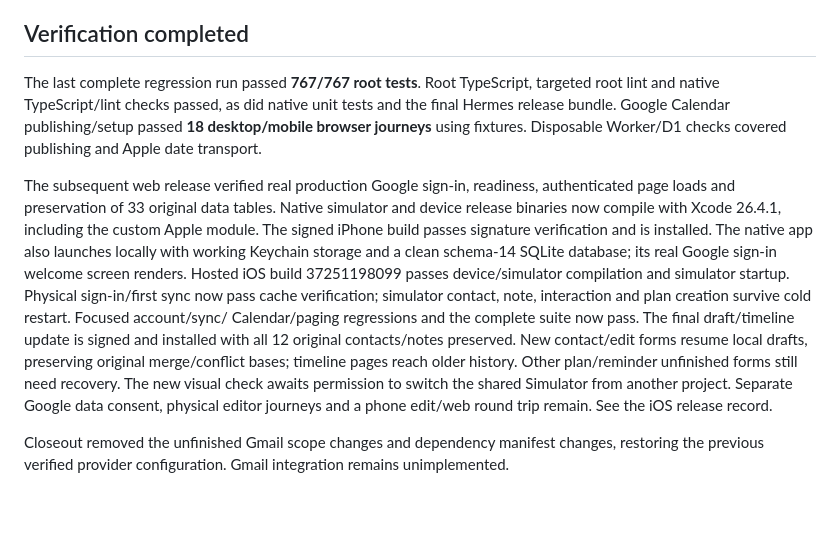
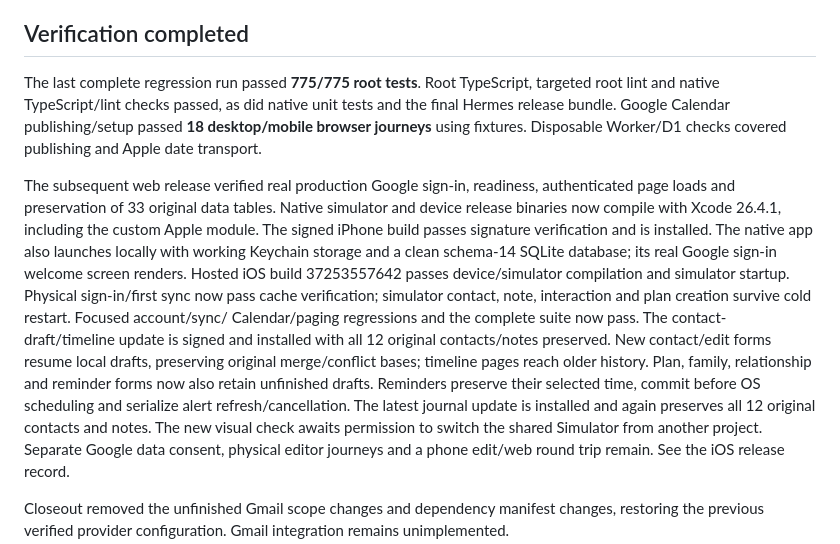
Before and after one commit to Temaki-AI/relationship-manager, a Markdown page: docs/development-handoff.md, the part around the change. Rendered like a GitHub page; blank space fills up the shorter version.

```diff
--- a/docs/development-handoff.md
+++ b/docs/development-handoff.md
@@ -13,7 +13,7 @@ LinkedIn support uses URLs and export files. It does not continuously synchroniz
 
 ## Verification completed
 
-The last complete regression run passed **767/767 root tests**. Root TypeScript,
+The last complete regression run passed **775/775 root tests**. Root TypeScript,
 targeted root lint and native TypeScript/lint checks passed, as did native unit
 tests and the final Hermes release bundle. Google Calendar publishing/setup passed
 **18 desktop/mobile browser journeys** using fixtures. Disposable Worker/D1 checks
@@ -25,14 +25,17 @@ and device release binaries now compile with Xcode 26.4.1, including the custom
 module. The signed iPhone build passes signature verification and is installed.
 The native app also launches locally with working Keychain storage and a clean
 schema-14 SQLite database; its real Google sign-in welcome screen renders.
-Hosted iOS build 37251198099 passes device/simulator compilation and simulator
+Hosted iOS build 37253557642 passes device/simulator compilation and simulator
 startup. Physical sign-in/first sync now pass cache verification; simulator contact,
 note, interaction and plan creation survive cold restart. Focused account/sync/
-Calendar/paging regressions and the complete suite now pass. The final draft/timeline
+Calendar/paging regressions and the complete suite now pass. The contact-draft/timeline
 update is signed and installed with all 12 original contacts/notes preserved. New
 contact/edit forms resume local drafts, preserving original merge/conflict bases;
-timeline pages reach older history. Other plan/reminder unfinished forms still need
-recovery. The new visual check awaits permission to switch the shared Simulator
+timeline pages reach older history. Plan, family, relationship and reminder forms
+now also retain unfinished drafts. Reminders preserve their selected time, commit
+before OS scheduling and serialize alert refresh/cancellation. The latest journal
+update is installed and again preserves all 12 original contacts and notes. The new
+visual check awaits permission to switch the shared Simulator
 from another project. Separate Google data consent, physical editor
 journeys and a phone edit/web round trip remain. See the iOS release record.
 
```
Also changed, not shown: docs/personal-ios-release.md (+21 -9 lines).
